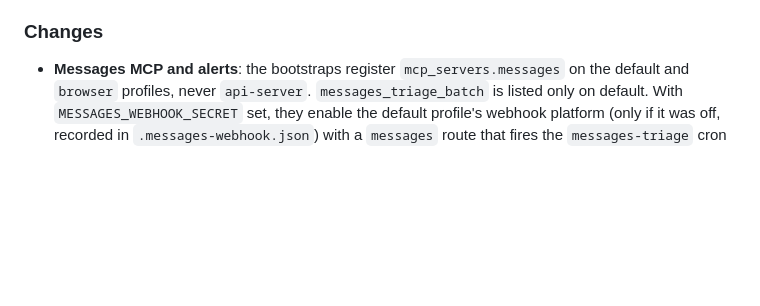
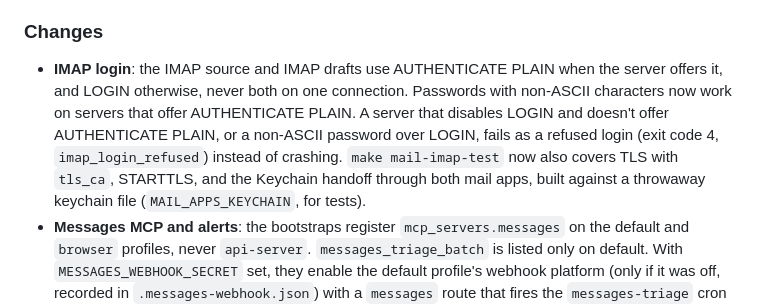
Before and after one commit to kaxline/sovereign-agent-stack, a Markdown page: CHANGELOG.md, the part around the change. GitHub-like rendering; blank space fills up the shorter version.

```diff
--- a/CHANGELOG.md
+++ b/CHANGELOG.md
@@ -59,6 +59,15 @@ the stack under another app.
 
 ### Changes
 
+- **IMAP login**: the IMAP source and IMAP drafts use AUTHENTICATE PLAIN
+  when the server offers it, and LOGIN otherwise, never both on one
+  connection. Passwords with non-ASCII characters now work on servers that
+  offer AUTHENTICATE PLAIN. A server that disables LOGIN and doesn't offer
+  AUTHENTICATE PLAIN, or a non-ASCII password over LOGIN, fails as a refused
+  login (exit code 4, `imap_login_refused`) instead of crashing.
+  `make mail-imap-test` now also covers TLS with `tls_ca`, STARTTLS, and the
+  Keychain handoff through both mail apps, built against a throwaway keychain
+  file (`MAIL_APPS_KEYCHAIN`, for tests).
 - **Messages MCP and alerts**: the bootstraps register `mcp_servers.messages`
   on the default and `browser` profiles, never `api-server`.
   `messages_triage_batch` is listed only on default. With
```
Also changed, not shown: docs/email.md (+29 -4 lines).
